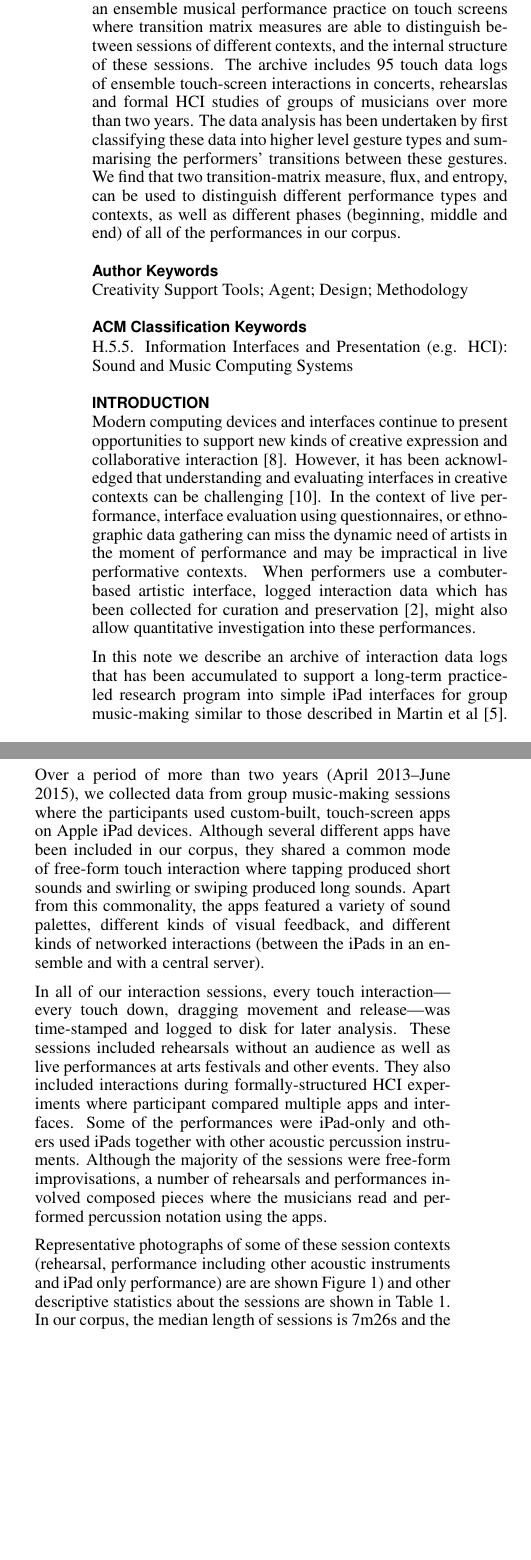
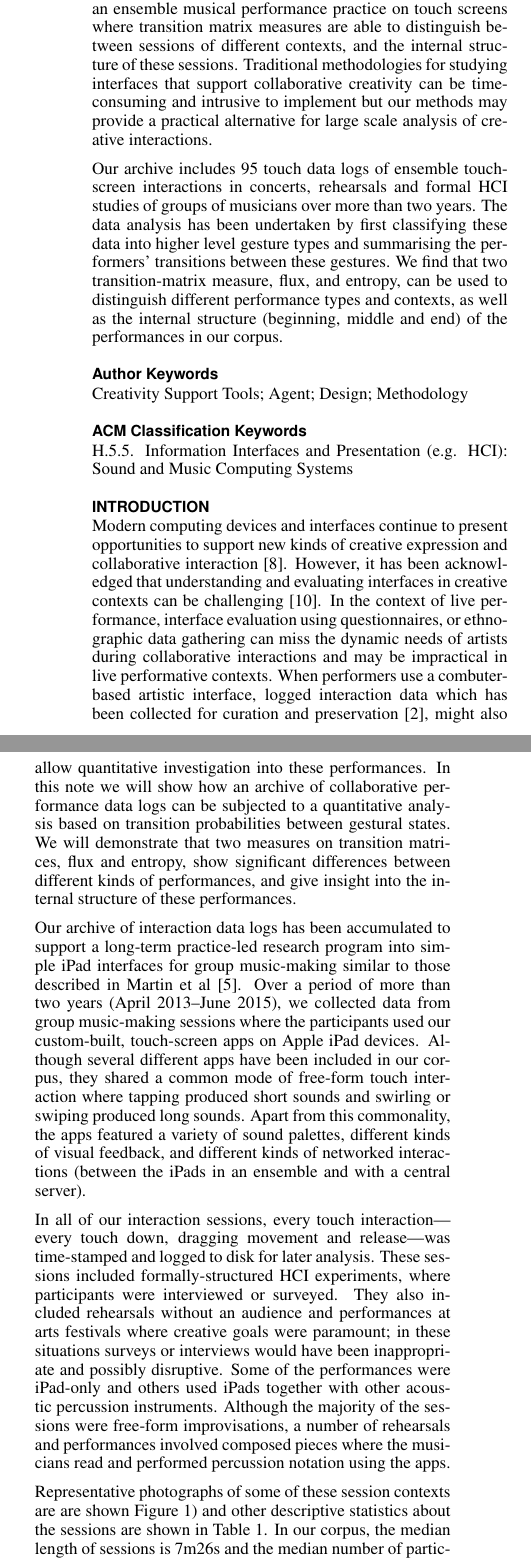
Before and after one commit to anucc/metatone-analysis, a LaTeX document (flux-entropy-paper/flux-entropy-paper.tex): two parts of the columns of page 1 of 5, joined at a grey line, cut so that both start at the same text, the shorter picture padded with empty space. Compiled offline with pdfLaTeX.

Commit message:
intro fixed up

```diff
--- a/flux-entropy-paper/flux-entropy-paper.tex
+++ b/flux-entropy-paper/flux-entropy-paper.tex
@@ -103,16 +103,20 @@
   ensemble musical performance practice on touch screens where
   transition matrix measures are able to distinguish between sessions
   of different contexts, and the internal structure of these sessions.
-  The archive includes 95 touch data logs of ensemble touch-screen
-  interactions in concerts, rehearslas and formal HCI studies of
-  groups of musicians over more than two years.
-  The data analysis has been undertaken by first classifying these
-  data into higher level gesture types and summarising the performers'
-  transitions between these gestures.
-  We find that two transition-matrix measure, flux, and entropy,
-  can be used to distinguish different performance types and contexts,
-  as well as different phases (beginning, middle and end) of all of
-  the performances in our corpus.
+  Traditional methodologies for studying interfaces that support
+  collaborative creativity can be time-consuming and intrusive to
+  implement but our methods may provide a practical alternative for
+  large scale analysis of creative interactions.
+
+  Our archive includes 95 touch data logs of ensemble touch-screen
+  interactions in concerts, rehearsals and formal HCI studies of
+  groups of musicians over more than two years. The data analysis has
+  been undertaken by first classifying these data into higher level
+  gesture types and summarising the performers' transitions between
+  these gestures. We find that two transition-matrix measure, flux,
+  and entropy, can be used to distinguish different performance types
+  and contexts, as well as the internal structure (beginning, middle
+  and end) of the performances in our corpus.
 \end{abstract}
 
 \keywords{
@@ -162,48 +166,53 @@ collaborative interaction~\cite{Resnick:2005yu}. However, it has been
 acknowledged that understanding and evaluating interfaces in creative
 contexts can be challenging~\cite{Shneiderman:2007qv}. In the context
 of live performance, interface evaluation using questionnaires, or
-ethnographic data gathering can miss the dynamic need of artists in
-the moment of performance and may be impractical in live performative
-contexts. When performers use a combuter-based artistic interface,
-logged interaction data which has been collected for curation and
-preservation~\cite{England:2014ys}, might also allow quantitative
-investigation into these performances.
+ethnographic data gathering can miss the dynamic needs of artists
+during collaborative interactions and may be impractical in live
+performative contexts. When performers use a combuter-based artistic
+interface, logged interaction data which has been collected for
+curation and preservation~\cite{England:2014ys}, might also allow
+quantitative investigation into these performances. In this note we
+will show how an archive of collaborative performance data logs can be
+subjected to a quantitative analysis based on transition probabilities
+between gestural states. We will demonstrate that two measures on
+transition matrices, flux and entropy, show significant differences
+between different kinds of performances, and give insight into the
+internal structure of these performances.
 
-In this note we describe an archive of interaction data logs that has
-been accumulated to support a long-term practice-led research program
-into simple iPad interfaces for group music-making similar to those
-described in Martin et al~\cite{Martin:2014cr}. Over a period of more
-than two years (April 2013--June 2015), we collected data from group
-music-making sessions where the participants used custom-built,
-touch-screen apps on Apple iPad devices. Although several different
-apps have been included in our corpus, they shared a common mode of
-free-form touch interaction where tapping produced short sounds and
-swirling or swiping produced long sounds. Apart from this commonality,
-the apps featured a variety of sound palettes, different kinds of
-visual feedback, and different kinds of networked interactions
-(between the iPads in an ensemble and with a central server).
+Our archive of interaction data logs has been accumulated to support a
+long-term practice-led research program into simple iPad interfaces
+for group music-making similar to those described in Martin et
+al~\cite{Martin:2014cr}. Over a period of more than two years (April
+2013--June 2015), we collected data from group music-making sessions
+where the participants used our custom-built, touch-screen apps on
+Apple iPad devices. Although several different apps have been included
+in our corpus, they shared a common mode of free-form touch
+interaction where tapping produced short sounds and swirling or
+swiping produced long sounds. Apart from this commonality, the apps
+featured a variety of sound palettes, different kinds of visual
+feedback, and different kinds of networked interactions (between the
+iPads in an ensemble and with a central server).
 
 In all of our interaction sessions, every touch interaction---every
 touch down, dragging movement and release---was time-stamped and
-logged to disk for later analysis. These sessions included rehearsals
-without an audience as well as live performances at arts festivals and
-other events. They also included interactions during
-formally-structured HCI experiments where participant compared
-multiple apps and interfaces. Some of the performances were iPad-only
-and others used iPads together with other acoustic percussion
-instruments. Although the majority of the sessions were free-form
-improvisations, a number of rehearsals and performances involved
-composed pieces where the musicians read and performed percussion
-notation using the apps.
+logged to disk for later analysis. These sessions included
+formally-structured HCI experiments, where participants were
+interviewed or surveyed. They also included rehearsals without an
+audience and performances at arts festivals where creative goals were
+paramount; in these situations surveys or interviews would have been
+inappropriate and possibly disruptive. Some of the performances were
+iPad-only and others used iPads together with other acoustic
+percussion instruments. Although the majority of the sessions were
+free-form improvisations, a number of rehearsals and performances
+involved composed pieces where the musicians read and performed
+percussion notation using the apps.
 
-Representative photographs of some of these session contexts
-(rehearsal, performance including other acoustic instruments and iPad
-only performance) are are shown
-Figure~\ref{fig:three-performance-contexts}) and other descriptive
-statistics about the sessions are shown in Table \ref{corpus-table}.
-In our corpus, the median length of sessions is 7m26s and the median
-number of participants per ensemble is four. Metadata was included
-together with the interaction data for each session to record the
+Representative photographs of some of these session contexts are are
+shown Figure~\ref{fig:three-performance-contexts}) and other
+descriptive statistics about the sessions are shown in Table
+\ref{corpus-table}. In our corpus, the median length of sessions is
+7m26s and the median number of participants per ensemble is four. Each
+session record is labelled with metadata about the session
 \emph{context} (performance, rehearsal, study), session \emph{type}
 (improvisation or composition), and \emph{instrumentation}
 (iPads-only, or iPads with acoustic percussion). The distribution of
```
Also changed, not shown: flux-entropy-paper/flux-entropy-paper.tex (27 more changed lines).
